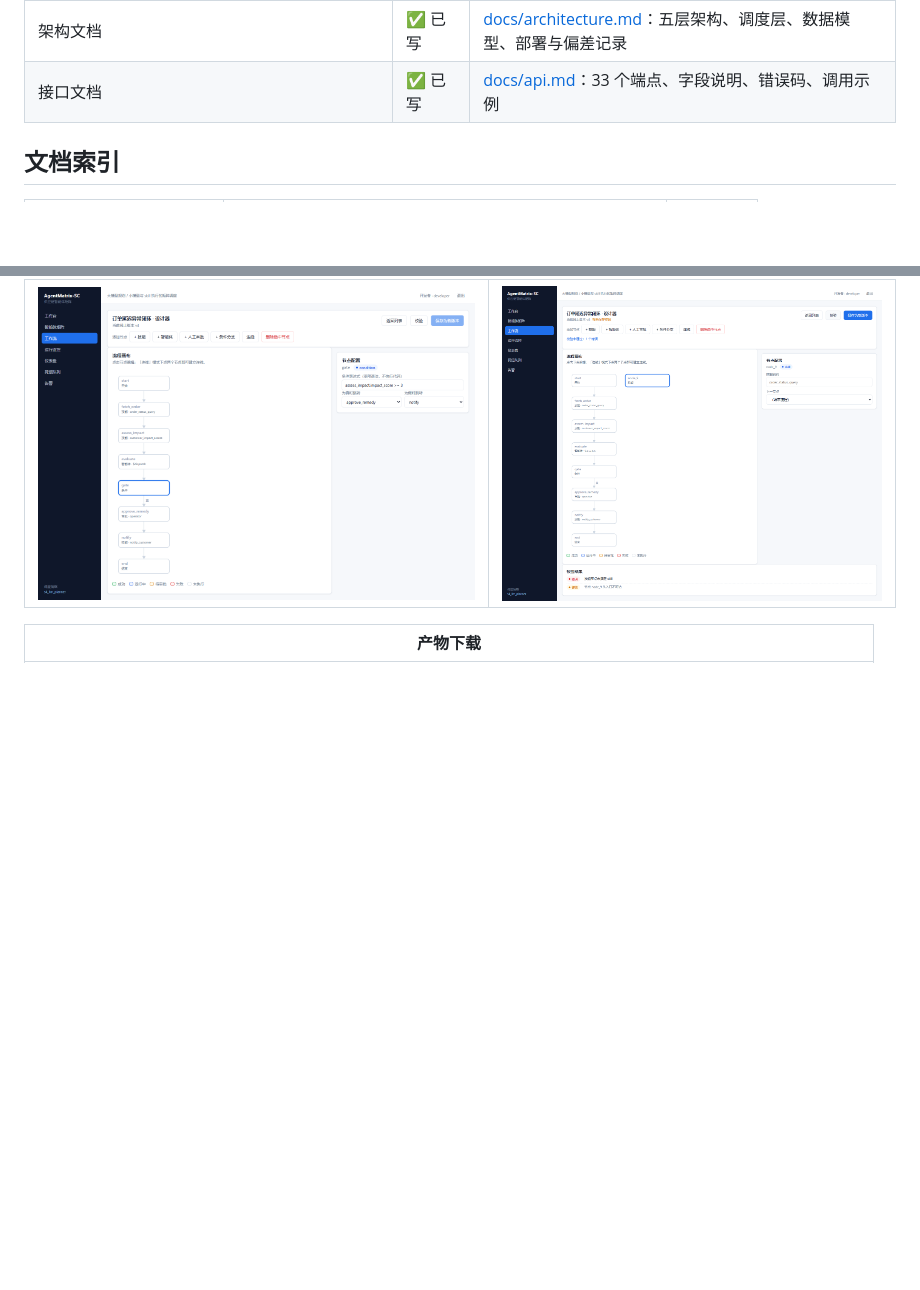
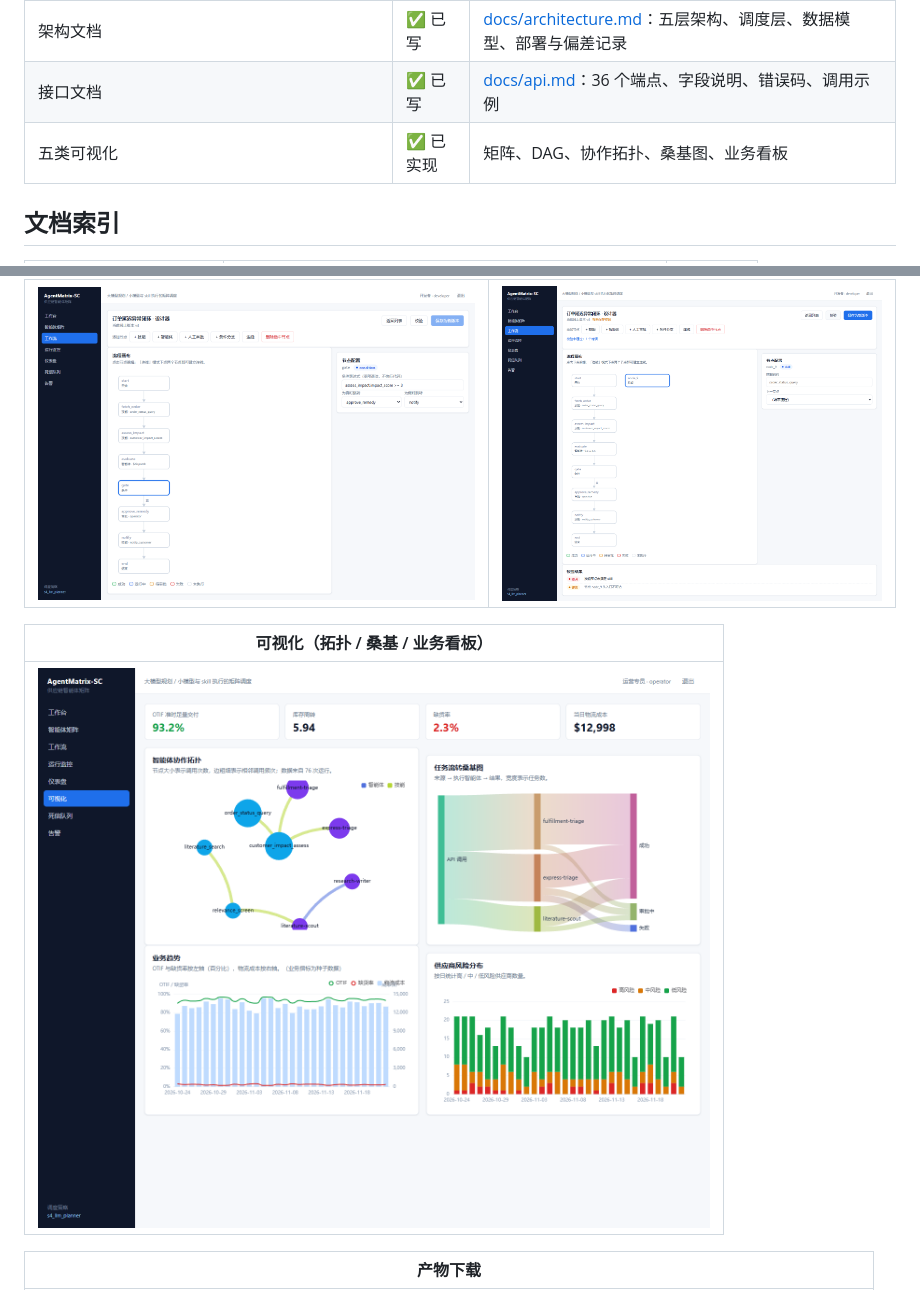
Before and after one commit to YuanEternalR/AgentMatrix-SC-Atest, a Markdown page: README.md, 2 parts joined by grey strips. GitHub-like rendering; pictures changed too: docs/screenshots/20-analytics.png (added); blank space fills up the shorter version.

```diff
--- a/README.md
+++ b/README.md
@@ -27,7 +27,8 @@
 | 工作流设计器（编辑 + 校验 + 存新版本） | ✅ 已实现 | 加节点/连线/删除、服务端校验、保存为不可变新版本 |
 | 浏览器端到端测试 | ✅ 通过 | `dev e2e` —— 真实 UI 跑完登录到审批全流程（10 步断言） |
 | 架构文档 | ✅ 已写 | [docs/architecture.md](docs/architecture.md)：五层架构、调度层、数据模型、部署与偏差记录 |
-| 接口文档 | ✅ 已写 | [docs/api.md](docs/api.md)：33 个端点、字段说明、错误码、调用示例 |
+| 接口文档 | ✅ 已写 | [docs/api.md](docs/api.md)：36 个端点、字段说明、错误码、调用示例 |
+| 五类可视化 | ✅ 已实现 | 矩阵、DAG、协作拓扑、桑基图、业务看板 |
 
 ## 文档索引
 
@@ -60,6 +61,10 @@
 | 工作流设计器（选中条件节点） | 设计器校验（错误 + 警告） |
 |---|---|
 | ![设计器](docs/screenshots/18-designer.png) | ![校验](docs/screenshots/19-designer-validate.png) |
+
+| 可视化（拓扑 / 桑基 / 业务看板） |
+|---|
+| ![可视化](docs/screenshots/20-analytics.png) |
 
 | 产物下载 |
 |---|
```
Also changed, not shown: docs/api.md (+49 -0 lines), docs/architecture.md (+6 -4 lines), 11 other files.
